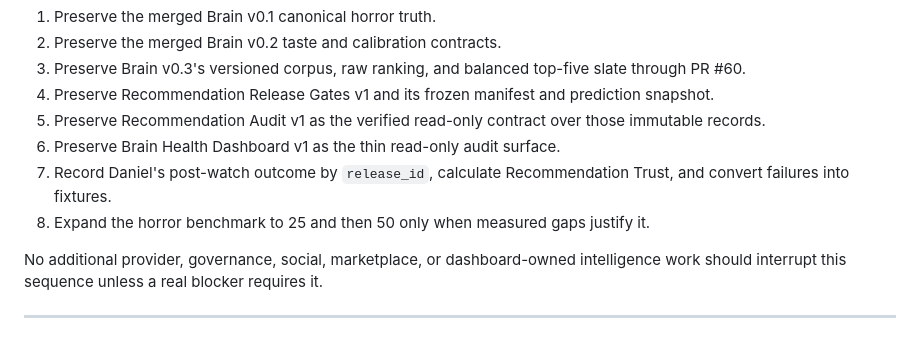
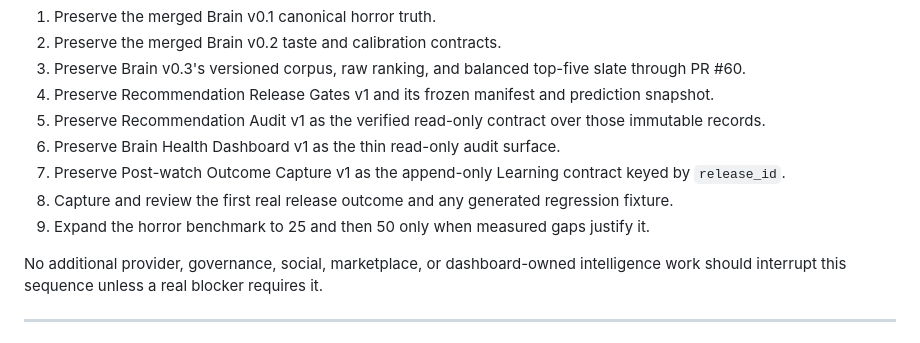
Before and after one commit to brutisthebrut-debug/cinema-brain, a Markdown page: docs/ROADMAP.md, the part around the change. Drawn GitHub-style.

Commit message:
Advance Cinema Brain execution queue

```diff
--- a/docs/ROADMAP.md
+++ b/docs/ROADMAP.md
@@ -440,8 +440,9 @@ The release-level execution state is maintained in `docs/BRAIN_RELEASES.md`. The
 4. Preserve Recommendation Release Gates v1 and its frozen manifest and prediction snapshot.
 5. Preserve Recommendation Audit v1 as the verified read-only contract over those immutable records.
 6. Preserve Brain Health Dashboard v1 as the thin read-only audit surface.
-7. Record Daniel's post-watch outcome by `release_id`, calculate Recommendation Trust, and convert failures into fixtures.
-8. Expand the horror benchmark to 25 and then 50 only when measured gaps justify it.
+7. Preserve Post-watch Outcome Capture v1 as the append-only Learning contract keyed by `release_id`.
+8. Capture and review the first real release outcome and any generated regression fixture.
+9. Expand the horror benchmark to 25 and then 50 only when measured gaps justify it.
 
 No additional provider, governance, social, marketplace, or dashboard-owned intelligence work should interrupt this sequence unless a real blocker requires it.
 
```
